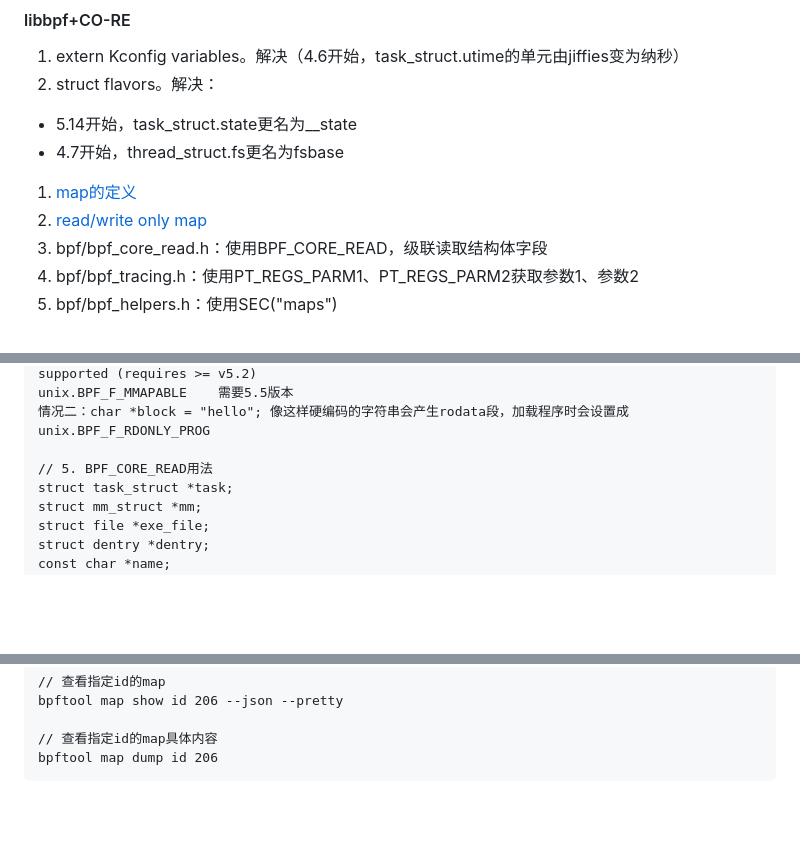
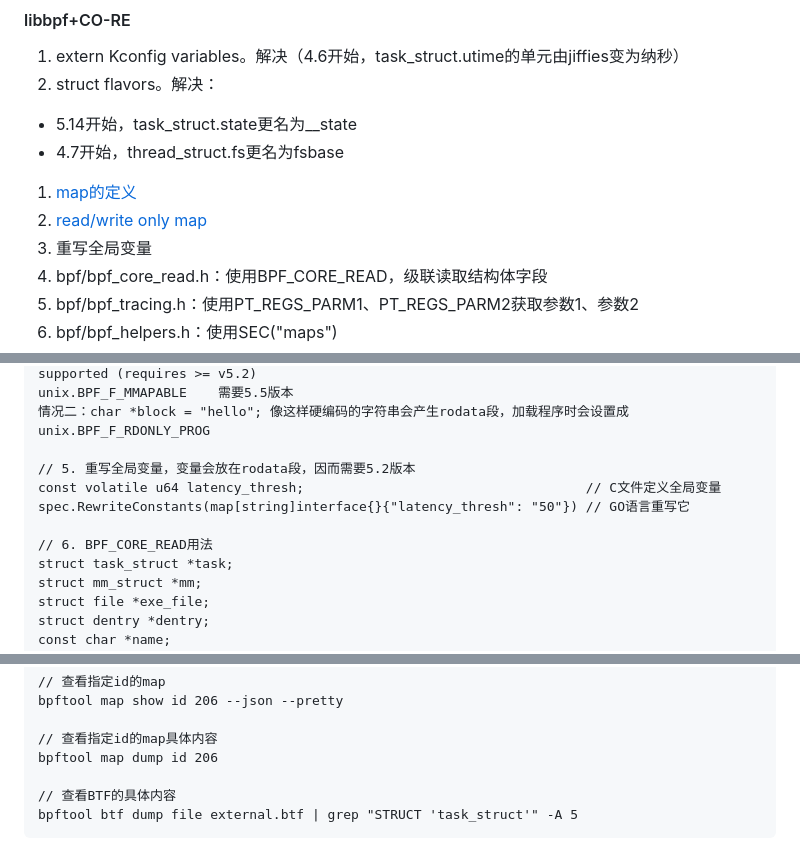
Before and after one commit to xing393939/linux-study, a Markdown page: docs/bpf-development.md, 3 parts joined by grey strips. Rendered like a GitHub page; blank space fills up the shorter version.

Commit message:
get args

````diff
--- a/docs/bpf-development.md
+++ b/docs/bpf-development.md
@@ -27,6 +27,7 @@
   * 4.7开始，thread_struct.fs更名为fsbase
 1. [map的定义](https://github.com/g0dA/linuxStack/blob/master/ebpf%E8%B7%A8%E5%86%85%E6%A0%B8%E7%89%88%E6%9C%AC%E4%BD%BF%E7%94%A8(%E6%8C%81%E7%BB%AD%E6%9B%B4%E6%96%B0).md#map%E5%86%99%E6%B3%95)
 1. [read/write only map](https://github.com/g0dA/linuxStack/blob/master/ebpf%E8%B7%A8%E5%86%85%E6%A0%B8%E7%89%88%E6%9C%AC%E4%BD%BF%E7%94%A8(%E6%8C%81%E7%BB%AD%E6%9B%B4%E6%96%B0).md#readwrite-only-map)
+1. 重写全局变量
 1. bpf/bpf_core_read.h：使用BPF_CORE_READ，级联读取结构体字段
 1. bpf/bpf_tracing.h：使用PT_REGS_PARM1、PT_REGS_PARM2获取参数1、参数2
 1. bpf/bpf_helpers.h：使用SEC("maps")
@@ -76,7 +77,11 @@ unix.BPF_F_RDONLY_PROG 需要5.2版本，否则报错：map create: read- and wr
 unix.BPF_F_MMAPABLE    需要5.5版本
 情况二：char *block = "hello"; 像这样硬编码的字符串会产生rodata段，加载程序时会设置成unix.BPF_F_RDONLY_PROG
 
-// 5. BPF_CORE_READ用法
+// 5. 重写全局变量，变量会放在rodata段，因而需要5.2版本
+const volatile u64 latency_thresh;                                    // C文件定义全局变量
+spec.RewriteConstants(map[string]interface{}{"latency_thresh": "50"}) // GO语言重写它
+
+// 6. BPF_CORE_READ用法
 struct task_struct *task;
 struct mm_struct *mm;
 struct file *exe_file;
@@ -116,4 +121,7 @@ bpftool map show id 206 --json --pretty
 
 // 查看指定id的map具体内容
 bpftool map dump id 206
+
+// 查看BTF的具体内容
+bpftool btf dump file external.btf | grep "STRUCT 'task_struct'" -A 5
 ```
````
